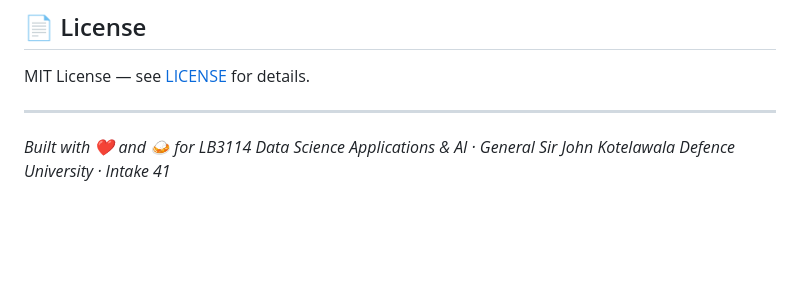
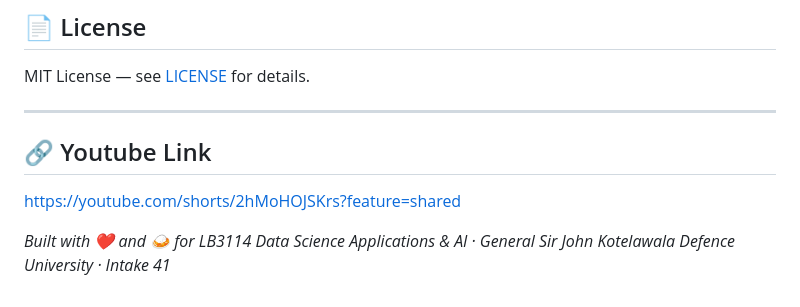
Before and after one commit to Diyasha2003/Rasa-Plan, a Markdown page: README.md, the part around the change. GitHub-like rendering; blank space fills up the shorter version.

```diff
--- a/README.md
+++ b/README.md
@@ -242,4 +242,8 @@ MIT License — see [LICENSE](LICENSE) for details.
 
 ---
 
+## 🔗 Youtube Link
+
+https://youtube.com/shorts/2hMoHOJSKrs?feature=shared
+
 *Built with ❤️ and 🍛 for LB3114 Data Science Applications & AI · General Sir John Kotelawala Defence University · Intake 41*
```
